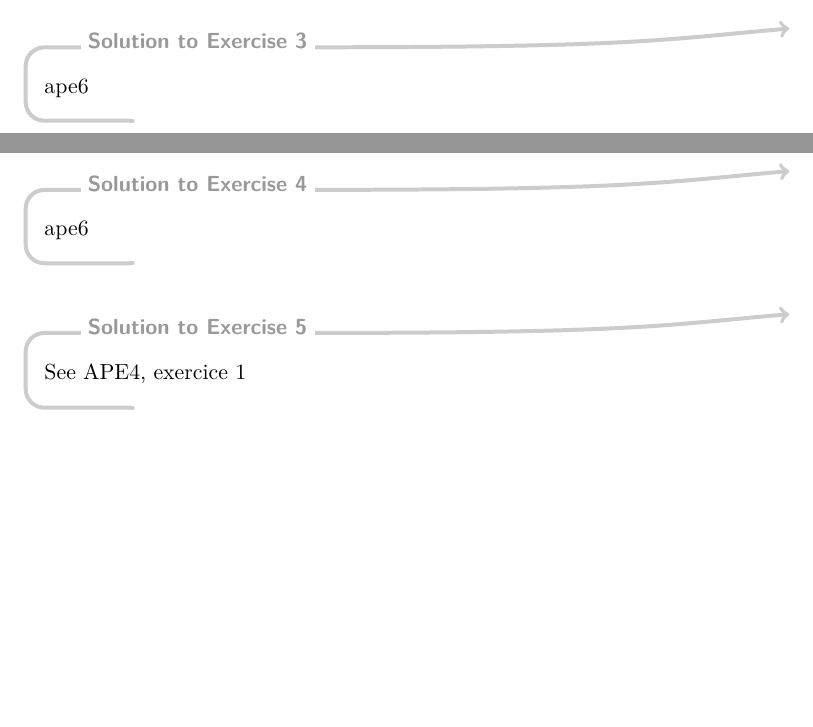
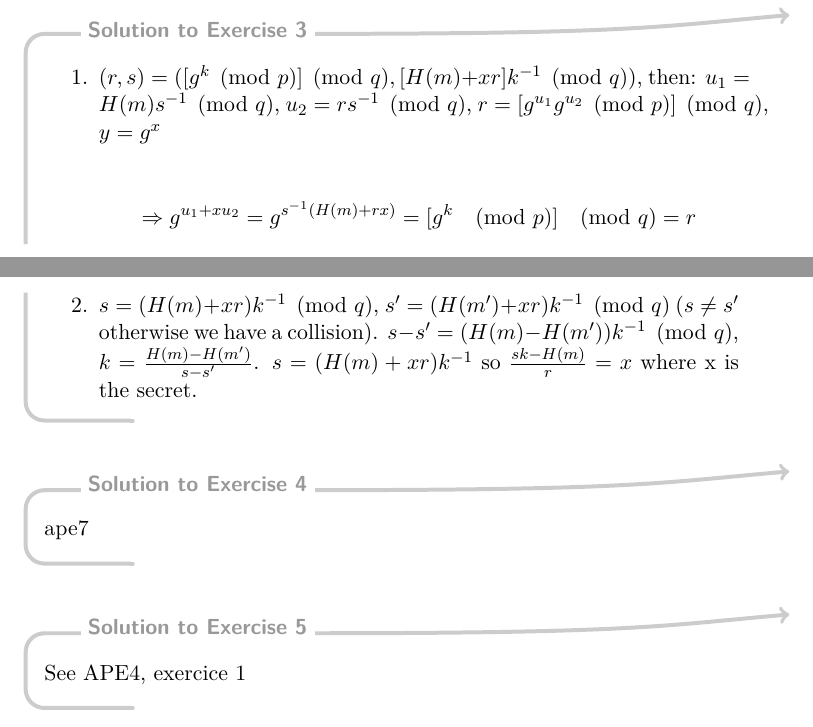
Before and after one commit to blegat/LMAT2450-exercises, a LaTeX problem sheet (LMAT2450-exercises-Sol.tex, which reads APE5.tex): two parts of pages 27 and 28 of 29 before the commit and two parts of pages 28 and 29 of 30 after it, joined at a grey line, cut so that both start at the same text, the shorter picture padded with empty space. Compiled offline with pdfLaTeX.

Commit message:
APE5: Exercice 3

```diff
--- a/APE5.tex
+++ b/APE5.tex
@@ -28,11 +28,20 @@
   \end{enumerate}
 \end{solution}
 \begin{solution}
-ape6
+  \begin{enumerate}
+    \item
+      $(r, s) = ([g^k \pmod{p}] \pmod{q}, [H(m) + xr]k^{-1} \pmod{q})$, then:
+      $u_1 = H(m)s^{-1} \pmod{q}$,  $u_2 = rs^{-1} \pmod{q}$, $r = [g^{u_1} g^{u_2} \pmod{p}] \pmod{q}$, $y = g^x$
 
+      $$\Rightarrow g^{u_1 + xu_2} = g^{s^{-1}(H(m) + rx)} = [g^k \pmod{p}] \pmod{q} = r$$
+    \item
+      $s = (H(m) + xr)k^{-1} \pmod{q}$, $s' = (H(m') + xr)k^{-1} \pmod{q}$ ($s \neq s'$ otherwise we have a collision).
+      $s - s' = (H(m) - H(m'))k^{-1} \pmod{q}$, $k = \frac{H(m) - H(m')}{s - s'}$.
+      $s = (H(m) + xr)k^{-1}$ so $\frac{sk - H(m)}{r} = x$ where x is the secret.
+  \end{enumerate}
 \end{solution}
 \begin{solution}
-ape6
+ape7
 
 \end{solution}
 
```
